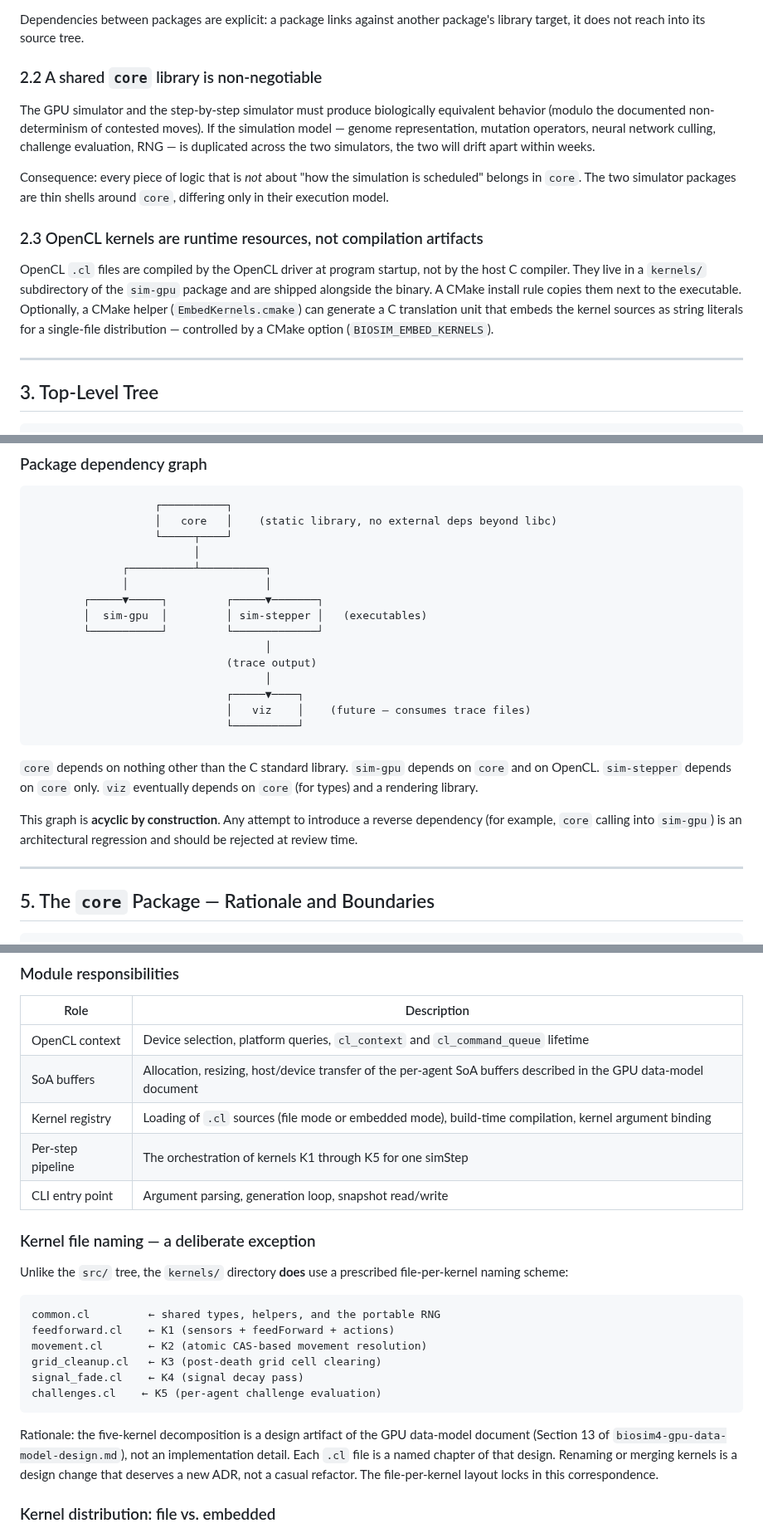
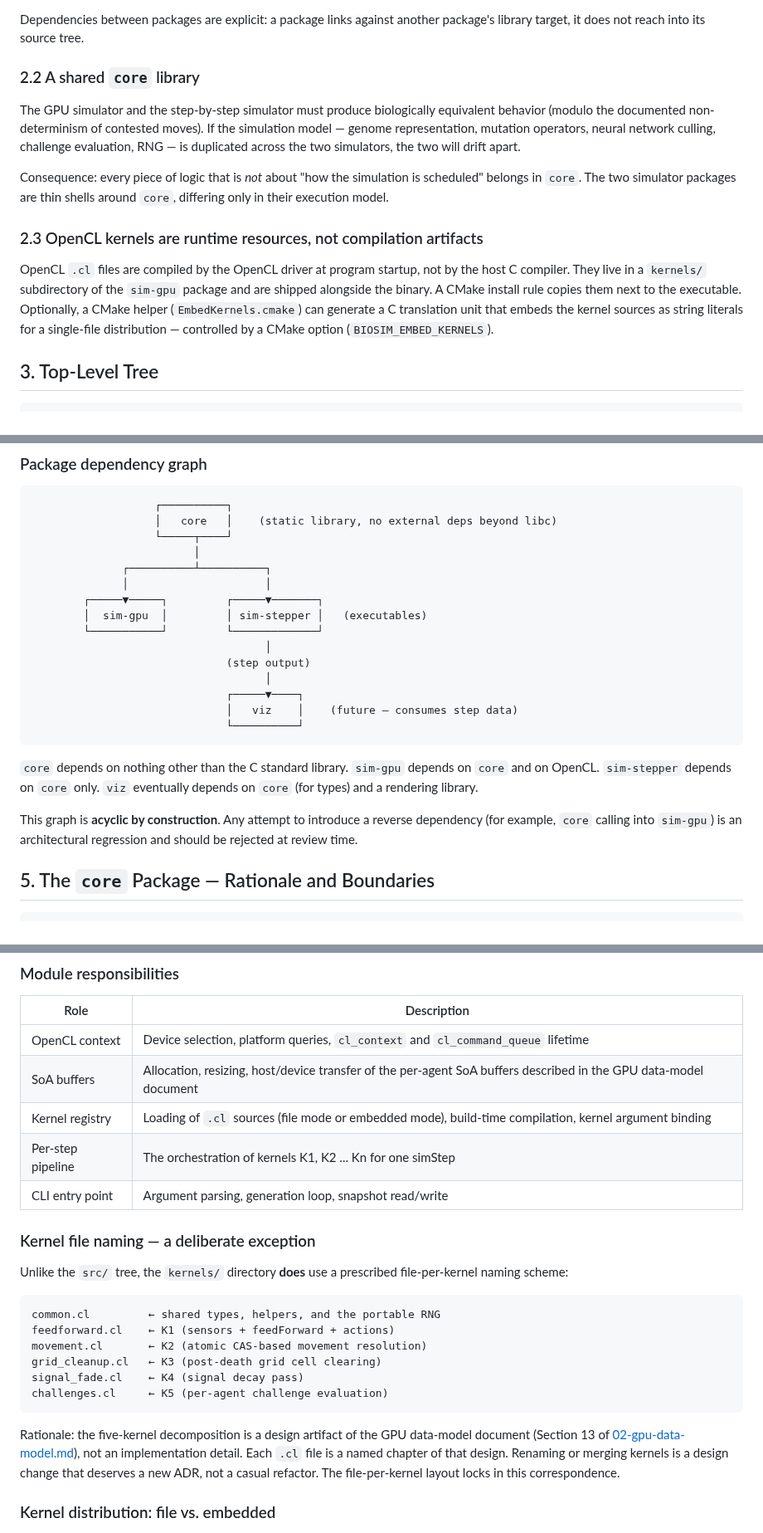
Before and after one commit to Meuna/biosim4-gpu, a Markdown page: docs/design/01-repository-structure.md, 3 parts joined by grey strips. Shown at 83% size. Drawn GitHub-style.

````diff
--- a/docs/design/01-repository-structure.md
+++ b/docs/design/01-repository-structure.md
@@ -89,13 +82,13 @@ A package is a directory containing:
 Dependencies between packages are explicit: a package links against another
 package's library target, it does not reach into its source tree.
 
-### 2.2 A shared `core` library is non-negotiable
+### 2.2 A shared `core` library
 
 The GPU simulator and the step-by-step simulator must produce biologically
 equivalent behavior (modulo the documented non-determinism of contested moves).
 If the simulation model — genome representation, mutation operators, neural
 network culling, challenge evaluation, RNG — is duplicated across the two
-simulators, the two will drift apart within weeks.
+simulators, the two will drift apart.
 
 Consequence: every piece of logic that is *not* about "how the simulation is
 scheduled" belongs in `core`. The two simulator packages are thin shells
@@ -110,8 +103,6 @@ copies them next to the executable. Optionally, a CMake helper
 (`EmbedKernels.cmake`) can generate a C translation unit that embeds the kernel
 sources as string literals for a single-file distribution — controlled by a
 CMake option (`BIOSIM_EMBED_KERNELS`).
-
----
 
 ## 3. Top-Level Tree
 
@@ -184,10 +173,10 @@ packages/
         │  sim-gpu  │         │ sim-stepper │   (executables)
         └───────────┘         └─────────────┘
                                     │
-                              (trace output)
+                              (step output)
                                     │
                               ┌─────▼────┐
-                              │   viz    │    (future — consumes trace files)
+                              │   viz    │    (future — consumes step data)
                               └──────────┘
 ```
 
@@ -199,8 +188,6 @@ packages/
 This graph is **acyclic by construction**. Any attempt to introduce a reverse
 dependency (for example, `core` calling into `sim-gpu`) is an architectural
 regression and should be rejected at review time.
-
----
 
 ## 5. The `core` Package — Rationale and Boundaries
 
@@ -299,7 +284,7 @@ packages/sim-gpu/
 | OpenCL context | Device selection, platform queries, `cl_context` and `cl_command_queue` lifetime |
 | SoA buffers | Allocation, resizing, host/device transfer of the per-agent SoA buffers described in the GPU data-model document |
 | Kernel registry | Loading of `.cl` sources (file mode or embedded mode), build-time compilation, kernel argument binding |
-| Per-step pipeline | The orchestration of kernels K1 through K5 for one simStep |
+| Per-step pipeline | The orchestration of kernels K1, K2 ... Kn for one simStep |
 | CLI entry point | Argument parsing, generation loop, snapshot read/write |
 
 ### Kernel file naming — a deliberate exception
@@ -313,11 +298,11 @@ feedforward.cl    ← K1 (sensors + feedForward + actions)
 movement.cl       ← K2 (atomic CAS-based movement resolution)
 grid_cleanup.cl   ← K3 (post-death grid cell clearing)
 signal_fade.cl    ← K4 (signal decay pass)
-challenges.cl    ← K5 (per-agent challenge evaluation)
+challenges.cl     ← K5 (per-agent challenge evaluation)
 ```
 
 Rationale: the five-kernel decomposition is a design artifact of the GPU
-data-model document (Section 13 of `biosim4-gpu-data-model-design.md`), not
+data-model document (Section 13 of [02-gpu-data-model.md](02-gpu-data-model.md)), not
 an implementation detail. Each `.cl` file is a named chapter of that design.
 Renaming or merging kernels is a design change that deserves a new ADR, not
 a casual refactor. The file-per-kernel layout locks in this correspondence.
````
Also changed, not shown: other parts of docs/design/01-repository-structure.md (+10 -71 lines).
